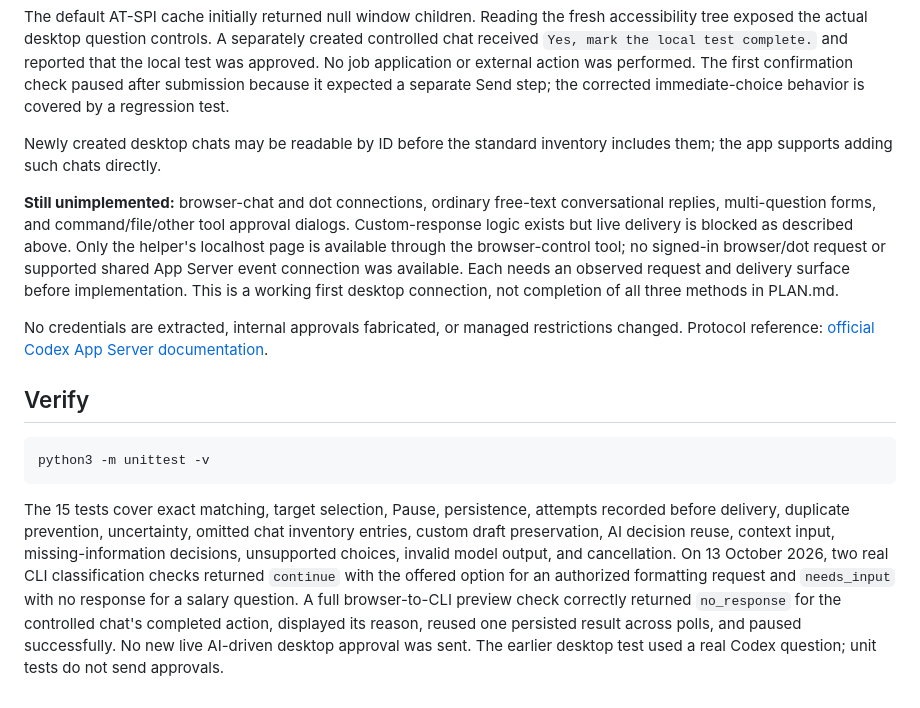
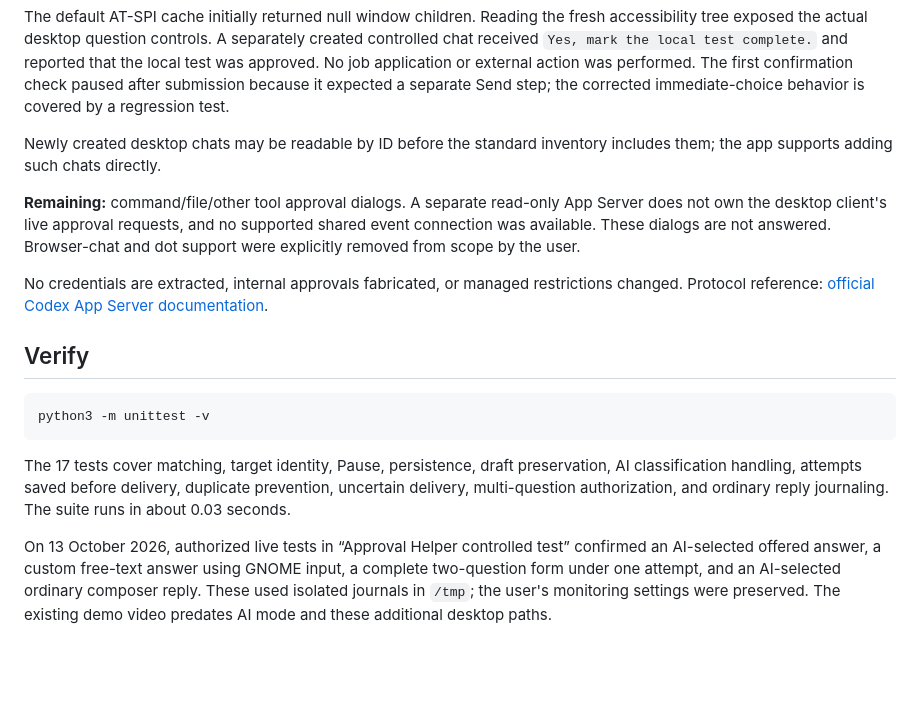
Before and after one commit to ahmedmurtazamalik/zenshin, a Markdown page: README.md, the part around one of its changes. Rendered like a GitHub page; blank space fills up the shorter version.

````diff
--- a/README.md
+++ b/README.md
@@ -51,7 +51,7 @@ The default AT-SPI cache initially returned null window children. Reading the fr
 
 Newly created desktop chats may be readable by ID before the standard inventory includes them; the app supports adding such chats directly.
 
-**Still unimplemented:** browser-chat and dot connections, ordinary free-text conversational replies, multi-question forms, and command/file/other tool approval dialogs. Custom-response logic exists but live delivery is blocked as described above. Only the helper's localhost page is available through the browser-control tool; no signed-in browser/dot request or supported shared App Server event connection was available. Each needs an observed request and delivery surface before implementation. This is a working first desktop connection, not completion of all three methods in PLAN.md.
+**Remaining:** command/file/other tool approval dialogs. A separate read-only App Server does not own the desktop client's live approval requests, and no supported shared event connection was available. These dialogs are not answered. Browser-chat and dot support were explicitly removed from scope by the user.
 
 No credentials are extracted, internal approvals fabricated, or managed restrictions changed. Protocol reference: [official Codex App Server documentation](https://learn.chatgpt.com/docs/app-server).
 
@@ -61,4 +61,6 @@ No credentials are extracted, internal approvals fabricated, or managed restrict
 python3 -m unittest -v
 ```
 
-The 15 tests cover exact matching, target selection, Pause, persistence, attempts recorded before delivery, duplicate prevention, uncertainty, omitted chat inventory entries, custom draft preservation, AI decision reuse, context input, missing-information decisions, unsupported choices, invalid model output, and cancellation. On 13 October 2026, two real CLI classification checks returned `continue` with the offered option for an authorized formatting request and `needs_input` with no response for a salary question. A full browser-to-CLI preview check correctly returned `no_response` for the controlled chat's completed action, displayed its reason, reused one persisted result across polls, and paused successfully. No new live AI-driven desktop approval was sent. The earlier desktop test used a real Codex question; unit tests do not send approvals.
+The 17 tests cover matching, target identity, Pause, persistence, draft preservation, AI classification handling, attempts saved before delivery, duplicate prevention, uncertain delivery, multi-question authorization, and ordinary reply journaling. The suite runs in about 0.03 seconds.
+
+On 13 October 2026, authorized live tests in “Approval Helper controlled test” confirmed an AI-selected offered answer, a custom free-text answer using GNOME input, a complete two-question form under one attempt, and an AI-selected ordinary composer reply. These used isolated journals in `/tmp`; the user's monitoring settings were preserved. The existing demo video predates AI mode and these additional desktop paths.
````
Also changed, not shown: other parts of README.md (+7 -7 lines).
